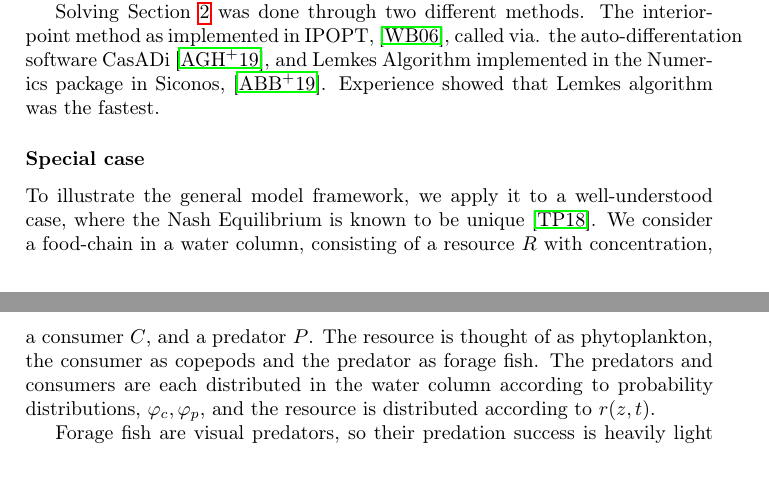
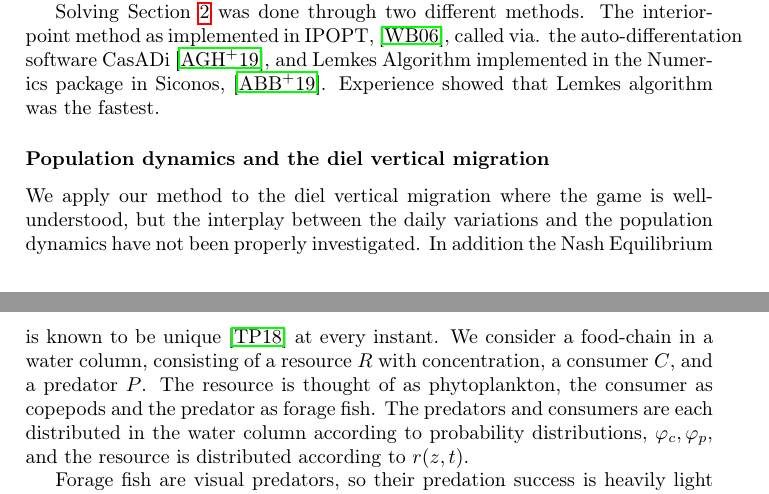
Before and after one commit to jemff/food_web, a LaTeX paper (results/main.tex, which reads results/specific_example.tex): two parts of pages 6 and 7 of 20, joined at a grey line, cut so that both start at the same text, the shorter picture padded with empty space. Compiled offline with pdfLaTeX.

Commit message:
Updated the start of special case

```diff
--- a/results/specific_example.tex
+++ b/results/specific_example.tex
@@ -1,6 +1,6 @@
 
-\subsubsection*{Special case}
-To illustrate the general model framework, we apply it to a well-understood case, where the Nash Equilibrium is known to be unique \citep{verticalmigration}.
+\subsubsection*{Population dynamics and the diel vertical migration}
+We apply our method to the diel vertical migration where the game is well-understood, but the interplay between the daily variations and the population dynamics have not been properly investigated. In addition  the Nash Equilibrium is known to be unique \citep{verticalmigration} at every instant.
 We consider a food-chain in a water column, consisting of a resource $R$ with concentration, a consumer $C$, and a predator $P$. The resource is thought of as phytoplankton, the consumer as copepods and the predator as forage fish. The predators and consumers are each distributed in the water column according to probability distributions, $\phi_c,\phi_p$, and the resource is distributed according to $r(z,t)$.
 
 %%See \Cref{fig:model_sketch}
```
